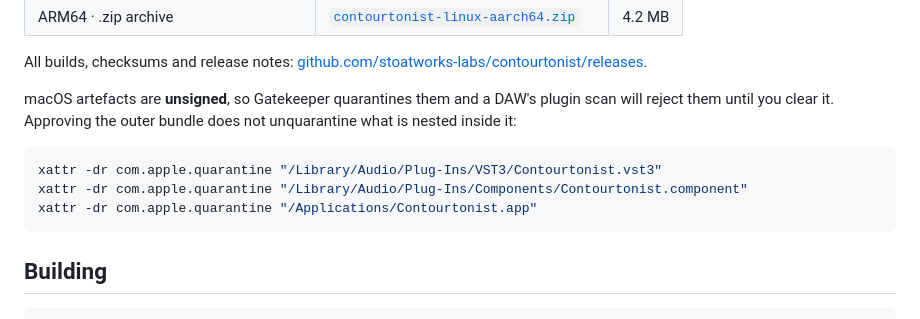
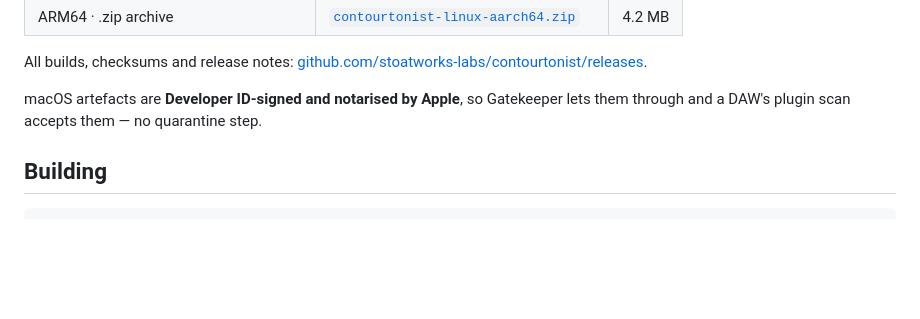
Before and after one commit to stoatworks-labs/contourtonist, a Markdown page: README.md, the part around the change. GitHub-like rendering; folded sections open; blank space fills up the shorter version.

Commit message:
README: macOS builds are signed and notarised
Co-Authored-By: Claude Fable 5 <noreply@anthropic.com>

````diff
--- a/README.md
+++ b/README.md
@@ -156,15 +156,8 @@ All builds, checksums and release notes: [github.com/stoatworks-labs/contourtoni
 
 <!-- downloads:end -->
 
-macOS artefacts are **unsigned**, so Gatekeeper quarantines them and a DAW's plugin scan
-will reject them until you clear it. Approving the outer bundle does not unquarantine
-what is nested inside it:
-
-```bash
-xattr -dr com.apple.quarantine "/Library/Audio/Plug-Ins/VST3/Contourtonist.vst3"
-xattr -dr com.apple.quarantine "/Library/Audio/Plug-Ins/Components/Contourtonist.component"
-xattr -dr com.apple.quarantine "/Applications/Contourtonist.app"
-```
+macOS artefacts are **Developer ID-signed and notarised by Apple**, so Gatekeeper
+lets them through and a DAW's plugin scan accepts them — no quarantine step.
 
 ## Building
 
````
